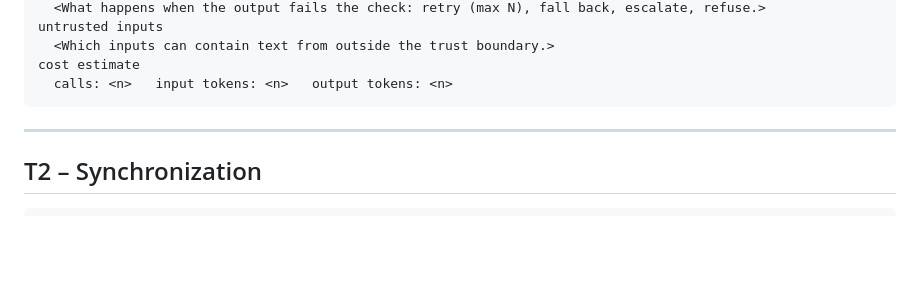
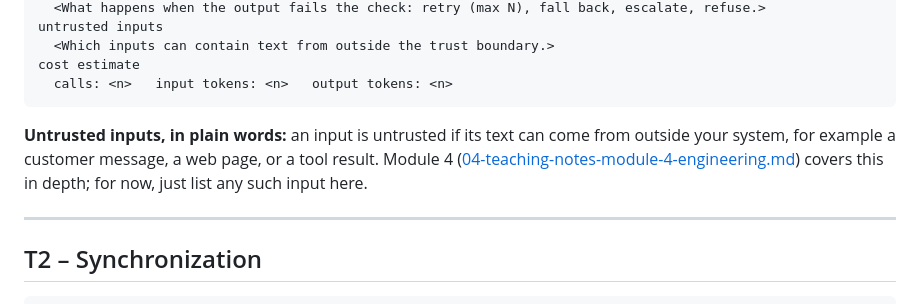
Before and after one commit to kcoconnor/ai-engineer-course, a Markdown page: 05-templates.md, the part around the change. GitHub-like rendering; blank space fills up the shorter version.

Commit message:
loop(u8): untrusted inputs field used before Module 4 teaches trust boundary -> add plain-words definition and forward pointer

````diff
--- a/05-templates.md
+++ b/05-templates.md
@@ -54,6 +54,11 @@ untrusted inputs
 cost estimate
   calls: <n>   input tokens: <n>   output tokens: <n>
 ```
+
+**Untrusted inputs, in plain words:** an input is untrusted if its text can come from
+outside your system, for example a customer message, a web page, or a tool result.
+Module 4 ([04-teaching-notes-module-4-engineering.md](04-teaching-notes-module-4-engineering.md))
+covers this in depth; for now, just list any such input here.
 
 ---
 
````
